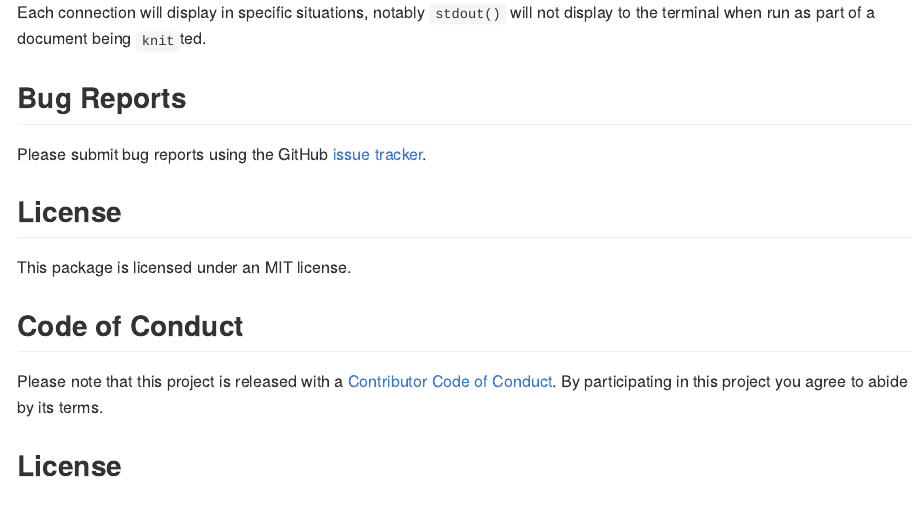
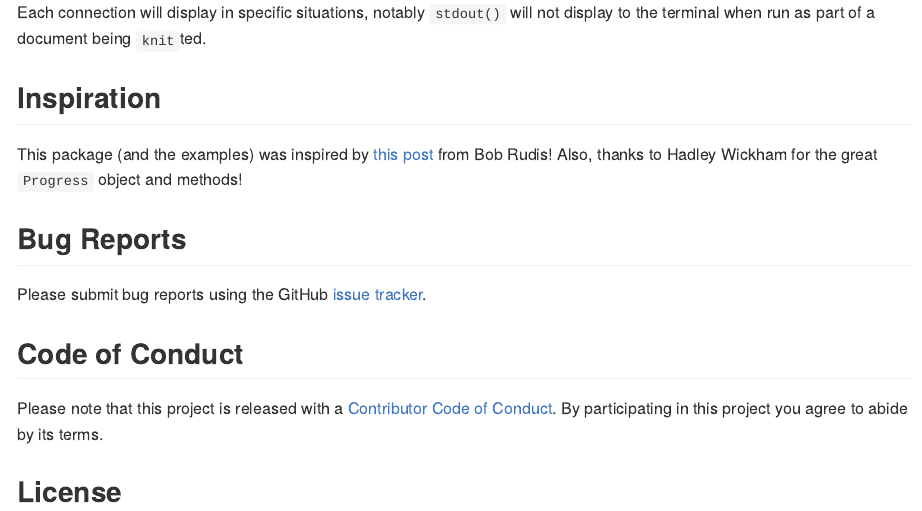
Before and after one commit to rmflight/knitrProgressBar, an R Markdown document (README.Rmd): the page in a window 1100 px wide, from 1850 px down. Rendered offline with R 4.5, knitr and Pandoc, with nearby package versions; badge pictures from the web are left out.

Commit message:
removed doubling of license, added section on where examples came from

```diff
--- a/README.Rmd
+++ b/README.Rmd
@@ -99,13 +99,13 @@ purrr::map_int(letters, arduously_long_nchar, .pb = pb)
 Each connection will display in specific situations, notably `stdout()`
 will not display to the terminal when run as part of a document being `knit`ted.
 
+## Inspiration
+
+This package (and the examples) was inspired by [this post](https://rud.is/b/2017/03/27/all-in-on-r%E2%81%B4-progress-bars-on-first-post/) from Bob Rudis! Also, thanks to Hadley Wickham for the great `Progress` object and methods!
+
 ## Bug Reports
 
 Please submit bug reports using the GitHub [issue tracker](https://github.com/rmflight/knitrProgressBar/issues).
-
-## License
-
-This package is licensed under an MIT license.
 
 ## Code of Conduct
 
```
